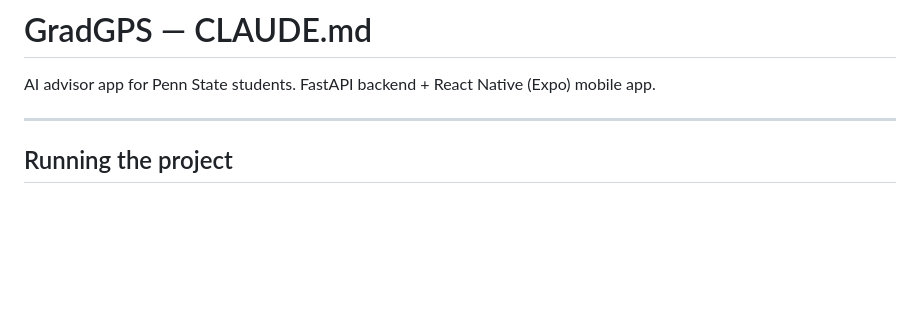
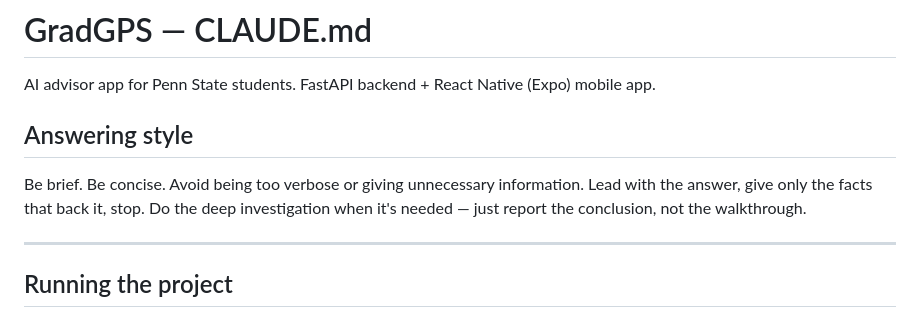
Before and after one commit to mkrokosz06/GradGPS, a Markdown page: CLAUDE.md, the part around the change. GitHub-like rendering; blank space fills up the shorter version.

Commit message:
Docs: keep answers brief
Co-Authored-By: Claude Opus 5 (1M context) <noreply@anthropic.com>
Claude-Session: https://claude.ai/code/session_015xRt9zY5dJGeS7bH3Whx7a

```diff
--- a/CLAUDE.md
+++ b/CLAUDE.md
@@ -1,6 +1,12 @@
 # GradGPS — CLAUDE.md
 
 AI advisor app for Penn State students. FastAPI backend + React Native (Expo) mobile app.
+
+## Answering style
+
+Be brief. Be concise. Avoid being too verbose or giving unnecessary information.
+Lead with the answer, give only the facts that back it, stop. Do the deep
+investigation when it's needed — just report the conclusion, not the walkthrough.
 
 ---
 
```
